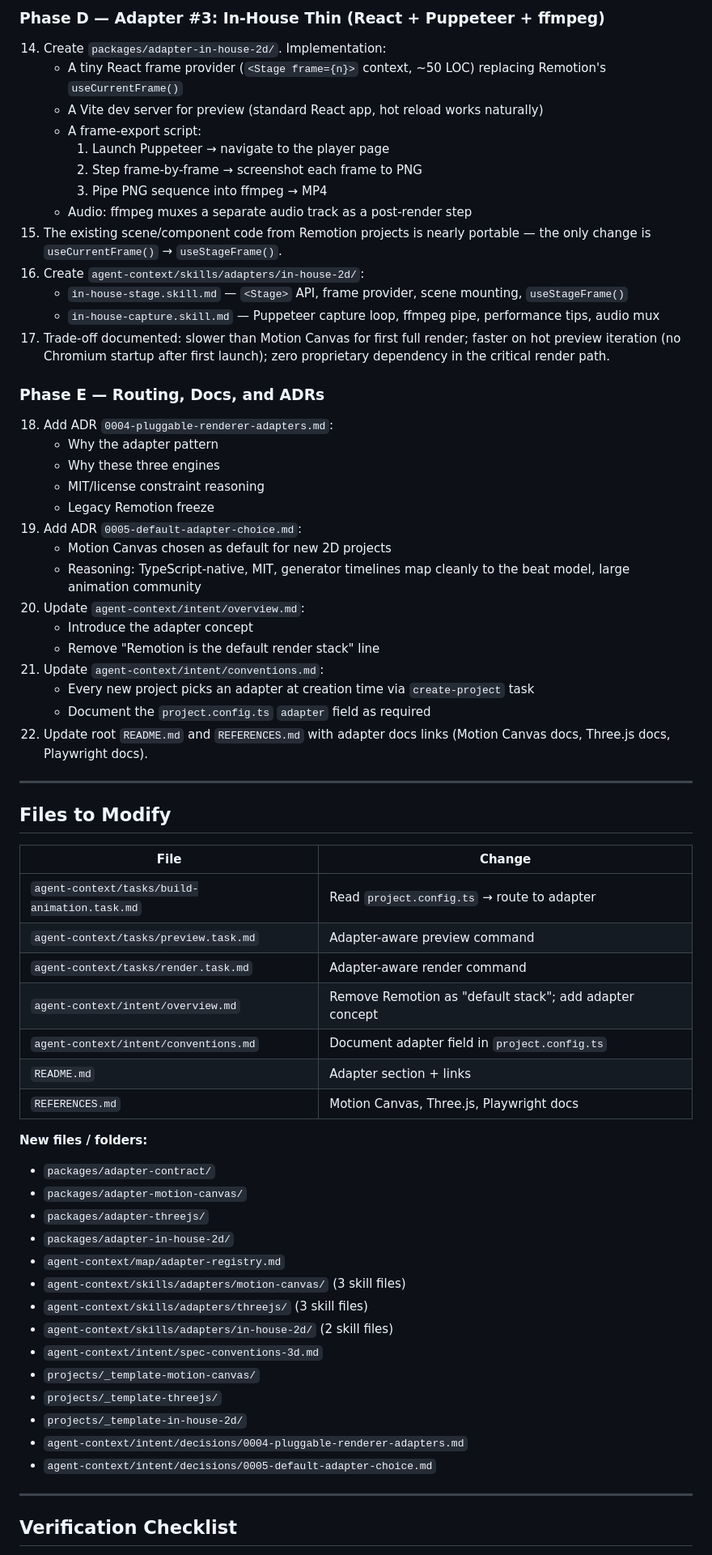
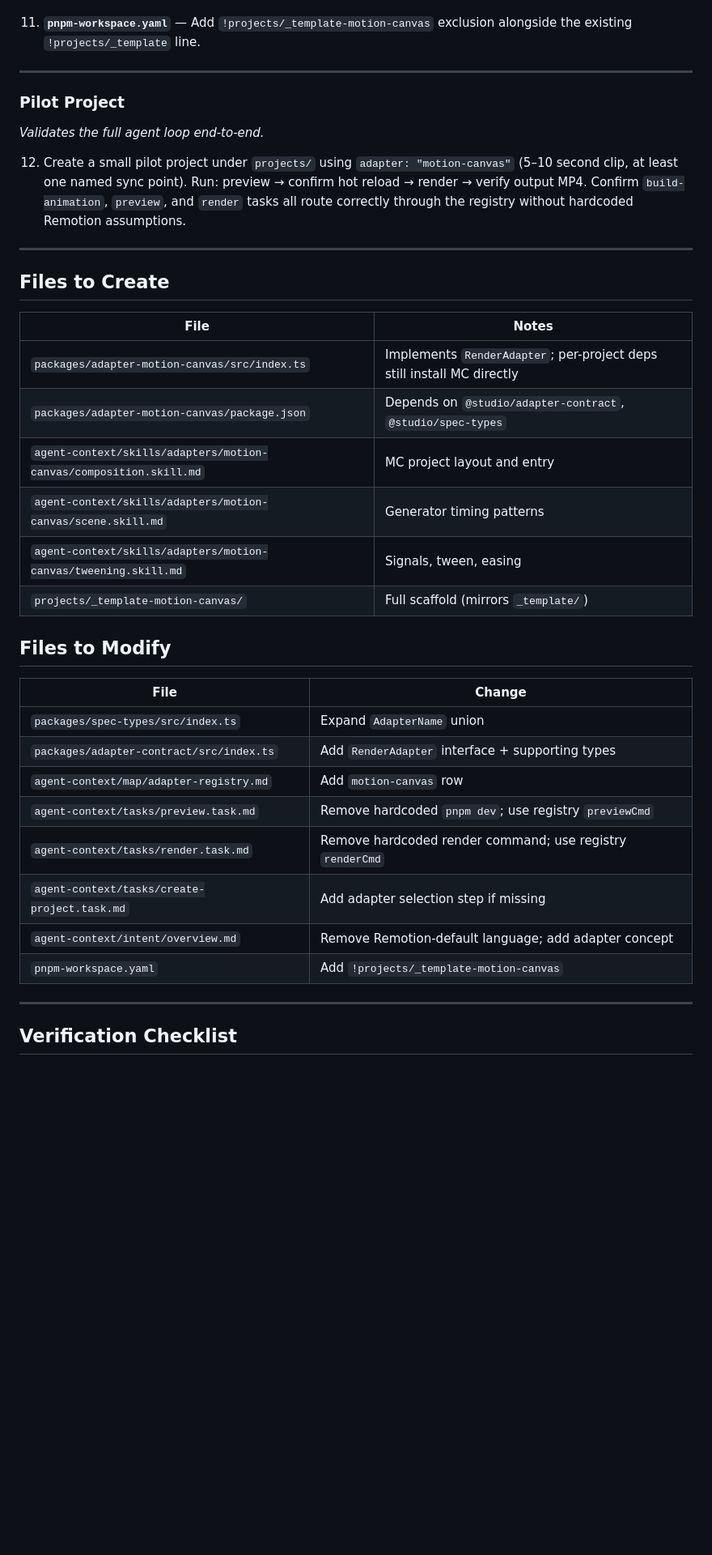
Before and after one commit to GalAvidan/AnimationStudio, a Markdown page: agent-context/.plans/plan-2-renderer-independence.md, the part around one of its changes. Shown at 81% size. Rendered like a GitHub page; blank space fills up the shorter version.

Commit message:
update plan 2

```diff
--- a/agent-context/.plans/plan-2-renderer-independence.md
+++ b/agent-context/.plans/plan-2-renderer-independence.md
@@ -104,66 +122,37 @@ Supporting types (`ProjectPath`, `PreviewServer`, `RenderOptions`, `RenderResult
-### Phase D — Adapter #3: In-House Thin (React + Puppeteer + ffmpeg)
-
-14. Create `packages/adapter-in-house-2d/`. Implementation:
-    - A tiny React frame provider (`<Stage frame={n}>` context, ~50 LOC) replacing Remotion's `useCurrentFrame()`
-    - A Vite dev server for preview (standard React app, hot reload works naturally)
-    - A frame-export script:
-      1. Launch Puppeteer → navigate to the player page
-      2. Step frame-by-frame → screenshot each frame to PNG
-      3. Pipe PNG sequence into ffmpeg → MP4
-    - Audio: ffmpeg muxes a separate audio track as a post-render step
-15. The existing scene/component code from Remotion projects is nearly portable — the only change is `useCurrentFrame()` → `useStageFrame()`.
-16. Create `agent-context/skills/adapters/in-house-2d/`:
-    - `in-house-stage.skill.md` — `<Stage>` API, frame provider, scene mounting, `useStageFrame()`
-    - `in-house-capture.skill.md` — Puppeteer capture loop, ffmpeg pipe, performance tips, audio mux
-17. Trade-off documented: slower than Motion Canvas for first full render; faster on hot preview iteration (no Chromium startup after first launch); zero proprietary dependency in the critical render path.
-
-### Phase E — Routing, Docs, and ADRs
-
-18. Add ADR `0004-pluggable-renderer-adapters.md`:
-    - Why the adapter pattern
-    - Why these three engines
-    - MIT/license constraint reasoning
-    - Legacy Remotion freeze
-19. Add ADR `0005-default-adapter-choice.md`:
-    - Motion Canvas chosen as default for new 2D projects
-    - Reasoning: TypeScript-native, MIT, generator timelines map cleanly to the beat model, large animation community
-20. Update `agent-context/intent/overview.md`:
-    - Introduce the adapter concept
-    - Remove "Remotion is the default render stack" line
-21. Update `agent-context/intent/conventions.md`:
-    - Every new project picks an adapter at creation time via `create-project` task
-    - Document the `project.config.ts` `adapter` field as required
-22. Update root `README.md` and `REFERENCES.md` with adapter docs links (Motion Canvas docs, Three.js docs, Playwright docs).
+11. **`pnpm-workspace.yaml`** — Add `!projects/_template-motion-canvas` exclusion alongside the existing `!projects/_template` line.
 
 ---
+
+### Pilot Project
+*Validates the full agent loop end-to-end.*
+
+12. Create a small pilot project under `projects/` using `adapter: "motion-canvas"` (5–10 second clip, at least one named sync point). Run: preview → confirm hot reload → render → verify output MP4. Confirm `build-animation`, `preview`, and `render` tasks all route correctly through the registry without hardcoded Remotion assumptions.
+
+---
+
+## Files to Create
+
+| File | Notes |
+|---|---|
+| `packages/adapter-motion-canvas/src/index.ts` | Implements `RenderAdapter`; per-project deps still install MC directly |
+| `packages/adapter-motion-canvas/package.json` | Depends on `@studio/adapter-contract`, `@studio/spec-types` |
+| `agent-context/skills/adapters/motion-canvas/composition.skill.md` | MC project layout and entry |
+| `agent-context/skills/adapters/motion-canvas/scene.skill.md` | Generator timing patterns |
+| `agent-context/skills/adapters/motion-canvas/tweening.skill.md` | Signals, tween, easing |
+| `projects/_template-motion-canvas/` | Full scaffold (mirrors `_template/`) |
 
 ## Files to Modify
 
 | File | Change |
 |---|---|
-| `agent-context/tasks/build-animation.task.md` | Read `project.config.ts` → route to adapter |
-| `agent-context/tasks/preview.task.md` | Adapter-aware preview command |
-| `agent-context/tasks/render.task.md` | Adapter-aware render command |
-| `agent-context/intent/overview.md` | Remove Remotion as "default stack"; add adapter concept |
-| `agent-context/intent/conventions.md` | Document adapter field in `project.config.ts` |
-| `README.md` | Adapter section + links |
-| `REFERENCES.md` | Motion Canvas, Three.js, Playwright docs |
-
-**New files / folders:**
-- `packages/adapter-contract/`
-- `packages/adapter-motion-canvas/`
-- `packages/adapter-threejs/`
-- `packages/adapter-in-house-2d/`
-- `agent-context/map/adapter-registry.md`
-- `agent-context/skills/adapters/motion-canvas/` (3 skill files)
-- `agent-context/skills/adapters/threejs/` (3 skill files)
-- `agent-context/skills/adapters/in-house-2d/` (2 skill files)
-- `agent-context/intent/spec-conventions-3d.md`
-- `projects/_template-motion-canvas/`
-- `projects/_template-threejs/`
-- `projects/_template-in-house-2d/`
-- `agent-context/intent/decisions/0004-pluggable-renderer-adapters.md`
-- `agent-context/intent/decisions/0005-default-adapter-choice.md`
+| `packages/spec-types/src/index.ts` | Expand `AdapterName` union |
+| `packages/adapter-contract/src/index.ts` | Add `RenderAdapter` interface + supporting types |
+| `agent-context/map/adapter-registry.md` | Add `motion-canvas` row |
+| `agent-context/tasks/preview.task.md` | Remove hardcoded `pnpm dev`; use registry `previewCmd` |
+| `agent-context/tasks/render.task.md` | Remove hardcoded render command; use registry `renderCmd` |
+| `agent-context/tasks/create-project.task.md` | Add adapter selection step if missing |
+| `agent-context/intent/overview.md` | Remove Remotion-default language; add adapter concept |
+| `pnpm-workspace.yaml` | Add `!projects/_template-motion-canvas` |
 
 ---
 
```
Also changed, not shown: other parts of agent-context/.plans/plan-2-renderer-independence.md (+84 -89 lines), agent-context/.plans/plan-3-extended-adapters.md (added, +79 -0 lines).
